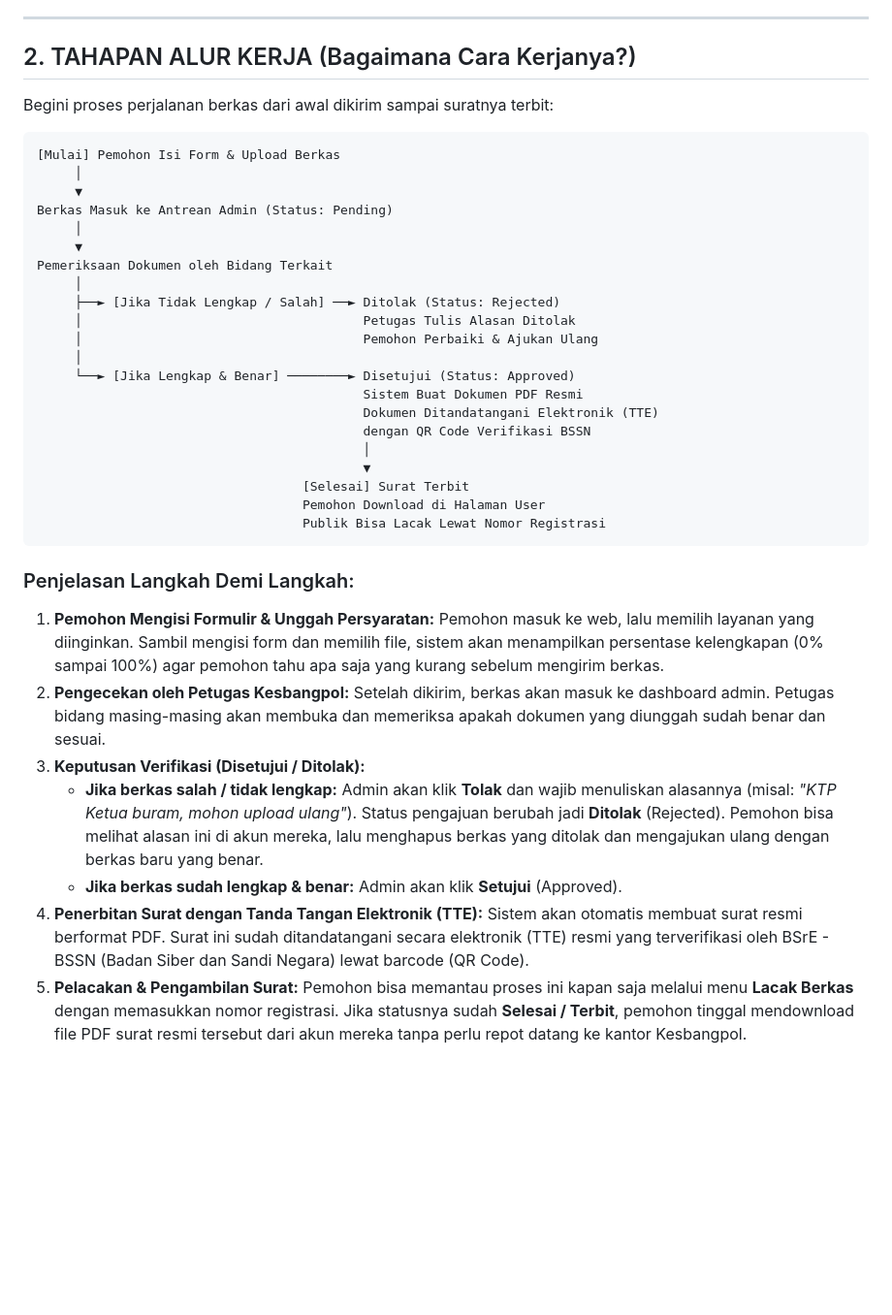
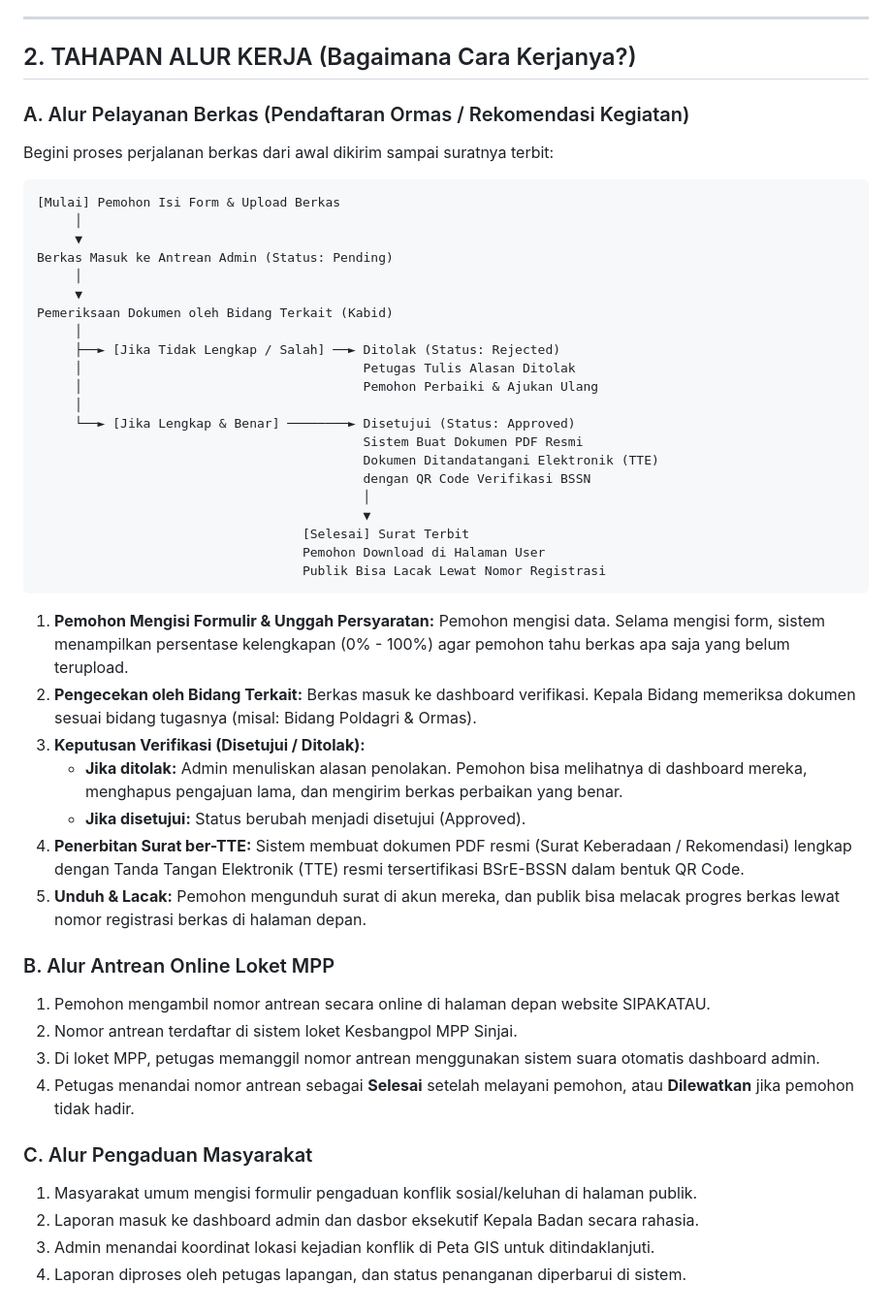
Before and after one commit to a-akhmad-17/Sipakatau, a Markdown page: STRUKTUR_DAN_ALUR_SIPAKATAU.md, the part around one of its changes. Shown at 97% size. Drawn GitHub-style; blank space fills up the shorter version.

````diff
--- a/STRUKTUR_DAN_ALUR_SIPAKATAU.md
+++ b/STRUKTUR_DAN_ALUR_SIPAKATAU.md
@@ -40,6 +53,7 @@ Halaman rahasia khusus petugas Kesbangpol untuk mengelola semua data. Isinya:
 
 ## 2. TAHAPAN ALUR KERJA (Bagaimana Cara Kerjanya?)
 
+### A. Alur Pelayanan Berkas (Pendaftaran Ormas / Rekomendasi Kegiatan)
 Begini proses perjalanan berkas dari awal dikirim sampai suratnya terbit:
 
 ```
@@ -49,7 +63,7 @@ Begini proses perjalanan berkas dari awal dikirim sampai suratnya terbit:
 Berkas Masuk ke Antrean Admin (Status: Pending)
      │
      ▼
-Pemeriksaan Dokumen oleh Bidang Terkait
+Pemeriksaan Dokumen oleh Bidang Terkait (Kabid)
      │
      ├──► [Jika Tidak Lengkap / Salah] ──► Ditolak (Status: Rejected)
      │                                     Petugas Tulis Alasan Ditolak
@@ -66,16 +80,26 @@ Pemeriksaan Dokumen oleh Bidang Terkait
                                    Publik Bisa Lacak Lewat Nomor Registrasi
 ```
 
-### Penjelasan Langkah Demi Langkah:
+1. **Pemohon Mengisi Formulir & Unggah Persyaratan:**
+   Pemohon mengisi data. Selama mengisi form, sistem menampilkan persentase kelengkapan (0% - 100%) agar pemohon tahu berkas apa saja yang belum terupload.
+2. **Pengecekan oleh Bidang Terkait:**
+   Berkas masuk ke dashboard verifikasi. Kepala Bidang memeriksa dokumen sesuai bidang tugasnya (misal: Bidang Poldagri & Ormas).
+3. **Keputusan Verifikasi (Disetujui / Ditolak):**
+   * **Jika ditolak:** Admin menuliskan alasan penolakan. Pemohon bisa melihatnya di dashboard mereka, menghapus pengajuan lama, dan mengirim berkas perbaikan yang benar.
+   * **Jika disetujui:** Status berubah menjadi disetujui (Approved).
+4. **Penerbitan Surat ber-TTE:**
+   Sistem membuat dokumen PDF resmi (Surat Keberadaan / Rekomendasi) lengkap dengan Tanda Tangan Elektronik (TTE) resmi tersertifikasi BSrE-BSSN dalam bentuk QR Code.
+5. **Unduh & Lacak:**
+   Pemohon mengunduh surat di akun mereka, dan publik bisa melacak progres berkas lewat nomor registrasi berkas di halaman depan.
 
-1. **Pemohon Mengisi Formulir & Unggah Persyaratan:**
-   Pemohon masuk ke web, lalu memilih layanan yang diinginkan. Sambil mengisi form dan memilih file, sistem akan menampilkan persentase kelengkapan (0% sampai 100%) agar pemohon tahu apa saja yang kurang sebelum mengirim berkas.
-2. **Pengecekan oleh Petugas Kesbangpol:**
-   Setelah dikirim, berkas akan masuk ke dashboard admin. Petugas bidang masing-masing akan membuka dan memeriksa apakah dokumen yang diunggah sudah benar dan sesuai.
-3. **Keputusan Verifikasi (Disetujui / Ditolak):**
-   * **Jika berkas salah / tidak lengkap:** Admin akan klik **Tolak** dan wajib menuliskan alasannya (misal: *"KTP Ketua buram, mohon upload ulang"*). Status pengajuan berubah jadi **Ditolak** (Rejected). Pemohon bisa melihat alasan ini di akun mereka, lalu menghapus berkas yang ditolak dan mengajukan ulang dengan berkas baru yang benar.
-   * **Jika berkas sudah lengkap & benar:** Admin akan klik **Setujui** (Approved).
-4. **Penerbitan Surat dengan Tanda Tangan Elektronik (TTE):**
-   Sistem akan otomatis membuat surat resmi berformat PDF. Surat ini sudah ditandatangani secara elektronik (TTE) resmi yang terverifikasi oleh BSrE - BSSN (Badan Siber dan Sandi Negara) lewat barcode (QR Code).
-5. **Pelacakan & Pengambilan Surat:**
-   Pemohon bisa memantau proses ini kapan saja melalui menu **Lacak Berkas** dengan memasukkan nomor registrasi. Jika statusnya sudah **Selesai / Terbit**, pemohon tinggal mendownload file PDF surat resmi tersebut dari akun mereka tanpa perlu repot datang ke kantor Kesbangpol.
+### B. Alur Antrean Online Loket MPP
+1. Pemohon mengambil nomor antrean secara online di halaman depan website SIPAKATAU.
+2. Nomor antrean terdaftar di sistem loket Kesbangpol MPP Sinjai.
+3. Di loket MPP, petugas memanggil nomor antrean menggunakan sistem suara otomatis dashboard admin.
+4. Petugas menandai nomor antrean sebagai **Selesai** setelah melayani pemohon, atau **Dilewatkan** jika pemohon tidak hadir.
+
+### C. Alur Pengaduan Masyarakat
+1. Masyarakat umum mengisi formulir pengaduan konflik sosial/keluhan di halaman publik.
+2. Laporan masuk ke dashboard admin dan dasbor eksekutif Kepala Badan secara rahasia.
+3. Admin menandai koordinat lokasi kejadian konflik di Peta GIS untuk ditindaklanjuti.
+4. Laporan diproses oleh petugas lapangan, dan status penanganan diperbarui di sistem.
````
Also changed, not shown: other parts of STRUKTUR_DAN_ALUR_SIPAKATAU.md (+24 -11 lines).
